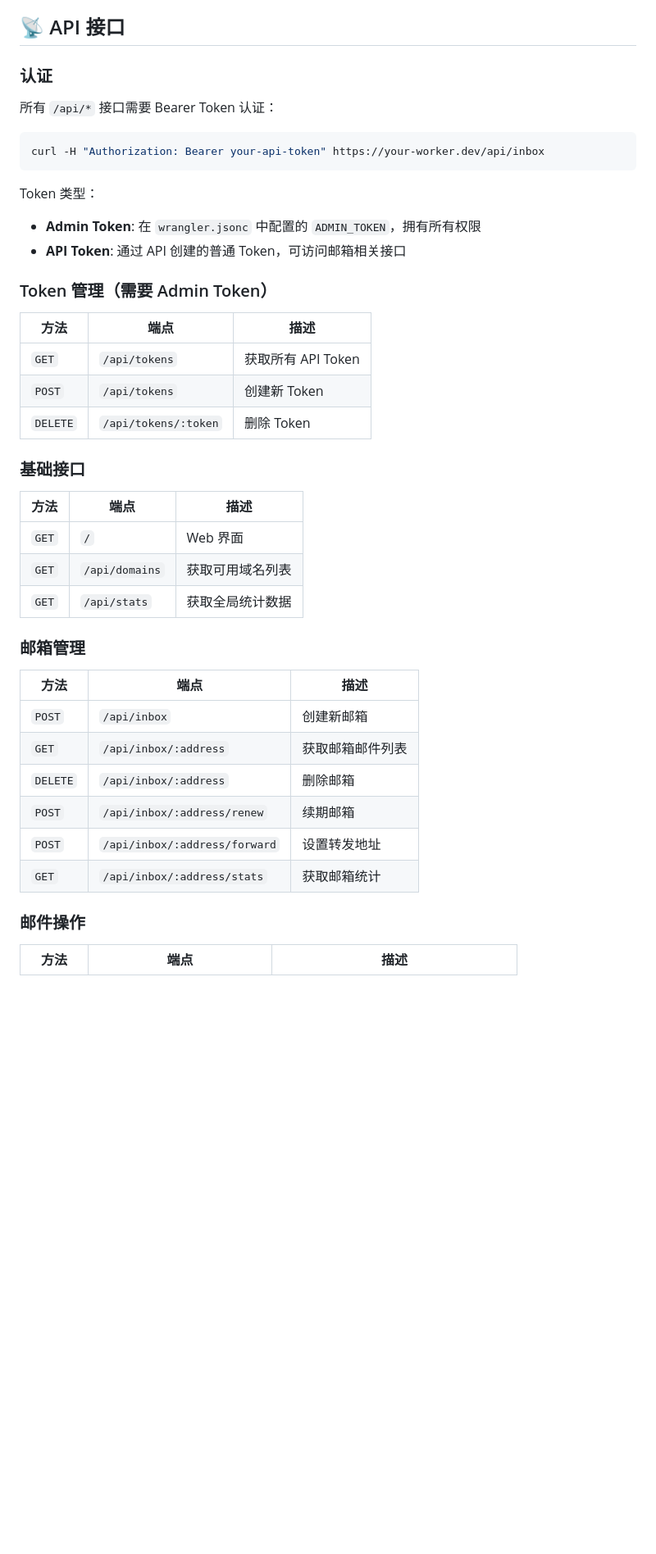
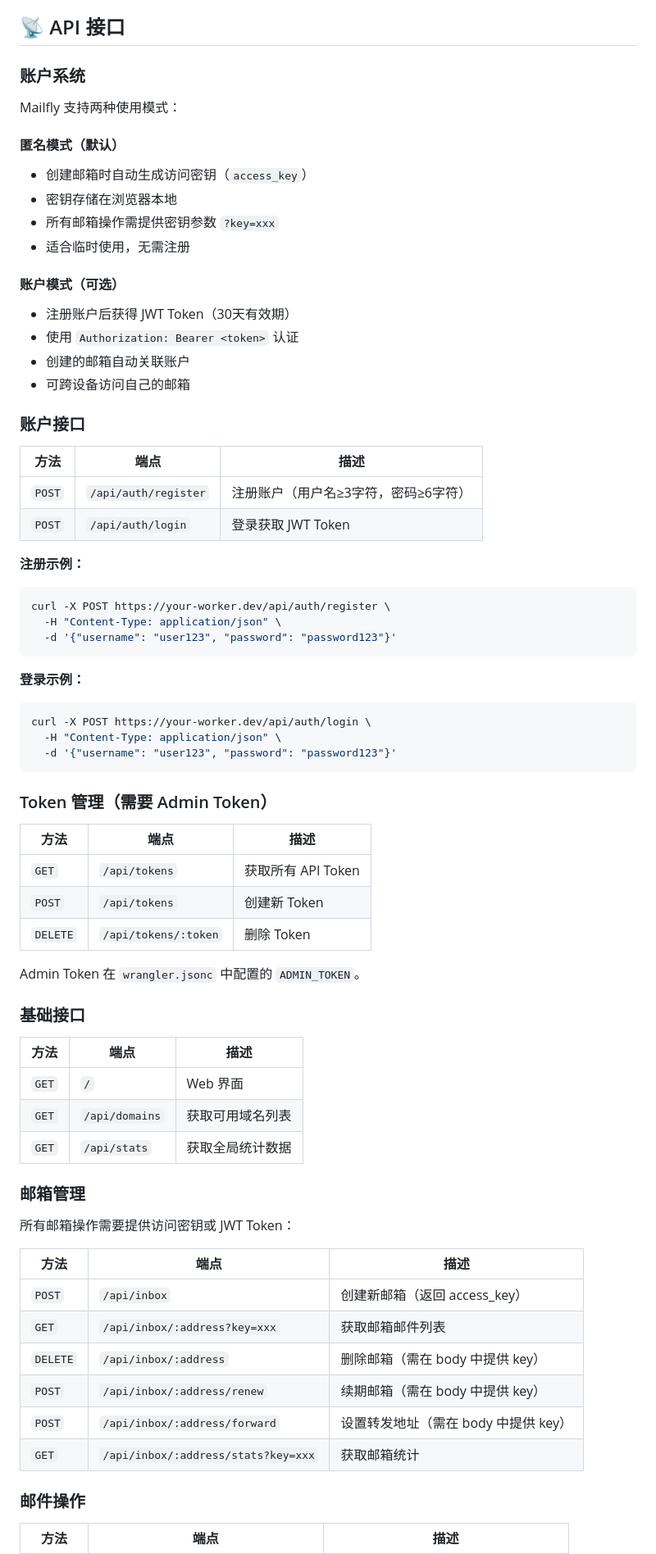
Before and after one commit to mxy2316868975javascript/mailfly, a Markdown page: README.md, the part around one of its changes. Shown at 82% size. Drawn GitHub-style; blank space fills up the shorter version.

Commit message:
docs: 更新 README，添加账户系统文档
- 添加混合账户系统说明（匿名模式/账户模式）
- 添加账户注册/登录接口文档
- 更新邮箱管理接口说明（密钥认证）
- 更新数据库结构（users 表）
- 添加 API 使用示例

Co-Authored-By: Claude Sonnet 4.5 <noreply@anthropic.com>

````diff
--- a/README.md
+++ b/README.md
@@ -115,17 +118,42 @@ wrangler deploy
 
 ## 📡 API 接口
 
-### 认证
+### 账户系统
 
-所有 `/api/*` 接口需要 Bearer Token 认证：
+Mailfly 支持两种使用模式：
 
+#### 匿名模式（默认）
+- 创建邮箱时自动生成访问密钥（`access_key`）
+- 密钥存储在浏览器本地
+- 所有邮箱操作需提供密钥参数 `?key=xxx`
+- 适合临时使用，无需注册
+
+#### 账户模式（可选）
+- 注册账户后获得 JWT Token（30天有效期）
+- 使用 `Authorization: Bearer <token>` 认证
+- 创建的邮箱自动关联账户
+- 可跨设备访问自己的邮箱
+
+### 账户接口
+
+| 方法 | 端点 | 描述 |
+|------|------|------|
+| `POST` | `/api/auth/register` | 注册账户（用户名≥3字符，密码≥6字符） |
+| `POST` | `/api/auth/login` | 登录获取 JWT Token |
+
+**注册示例：**
 ```bash
-curl -H "Authorization: Bearer your-api-token" https://your-worker.dev/api/inbox
+curl -X POST https://your-worker.dev/api/auth/register \
+  -H "Content-Type: application/json" \
+  -d '{"username": "user123", "password": "password123"}'
 ```
 
-Token 类型：
-- **Admin Token**: 在 `wrangler.jsonc` 中配置的 `ADMIN_TOKEN`，拥有所有权限
-- **API Token**: 通过 API 创建的普通 Token，可访问邮箱相关接口
+**登录示例：**
+```bash
+curl -X POST https://your-worker.dev/api/auth/login \
+  -H "Content-Type: application/json" \
+  -d '{"username": "user123", "password": "password123"}'
+```
 
 ### Token 管理（需要 Admin Token）
 
@@ -134,6 +162,8 @@ Token 类型：
 | `GET` | `/api/tokens` | 获取所有 API Token |
 | `POST` | `/api/tokens` | 创建新 Token |
 | `DELETE` | `/api/tokens/:token` | 删除 Token |
+
+Admin Token 在 `wrangler.jsonc` 中配置的 `ADMIN_TOKEN`。
 
 ### 基础接口
 
@@ -145,14 +175,16 @@ Token 类型：
 
 ### 邮箱管理
 
+所有邮箱操作需要提供访问密钥或 JWT Token：
+
 | 方法 | 端点 | 描述 |
 |------|------|------|
-| `POST` | `/api/inbox` | 创建新邮箱 |
-| `GET` | `/api/inbox/:address` | 获取邮箱邮件列表 |
-| `DELETE` | `/api/inbox/:address` | 删除邮箱 |
-| `POST` | `/api/inbox/:address/renew` | 续期邮箱 |
-| `POST` | `/api/inbox/:address/forward` | 设置转发地址 |
-| `GET` | `/api/inbox/:address/stats` | 获取邮箱统计 |
+| `POST` | `/api/inbox` | 创建新邮箱（返回 access_key） |
+| `GET` | `/api/inbox/:address?key=xxx` | 获取邮箱邮件列表 |
+| `DELETE` | `/api/inbox/:address` | 删除邮箱（需在 body 中提供 key） |
+| `POST` | `/api/inbox/:address/renew` | 续期邮箱（需在 body 中提供 key） |
+| `POST` | `/api/inbox/:address/forward` | 设置转发地址（需在 body 中提供 key） |
+| `GET` | `/api/inbox/:address/stats?key=xxx` | 获取邮箱统计 |
 
 ### 邮件操作
 
````
Also changed, not shown: other parts of README.md (+43 -8 lines).
